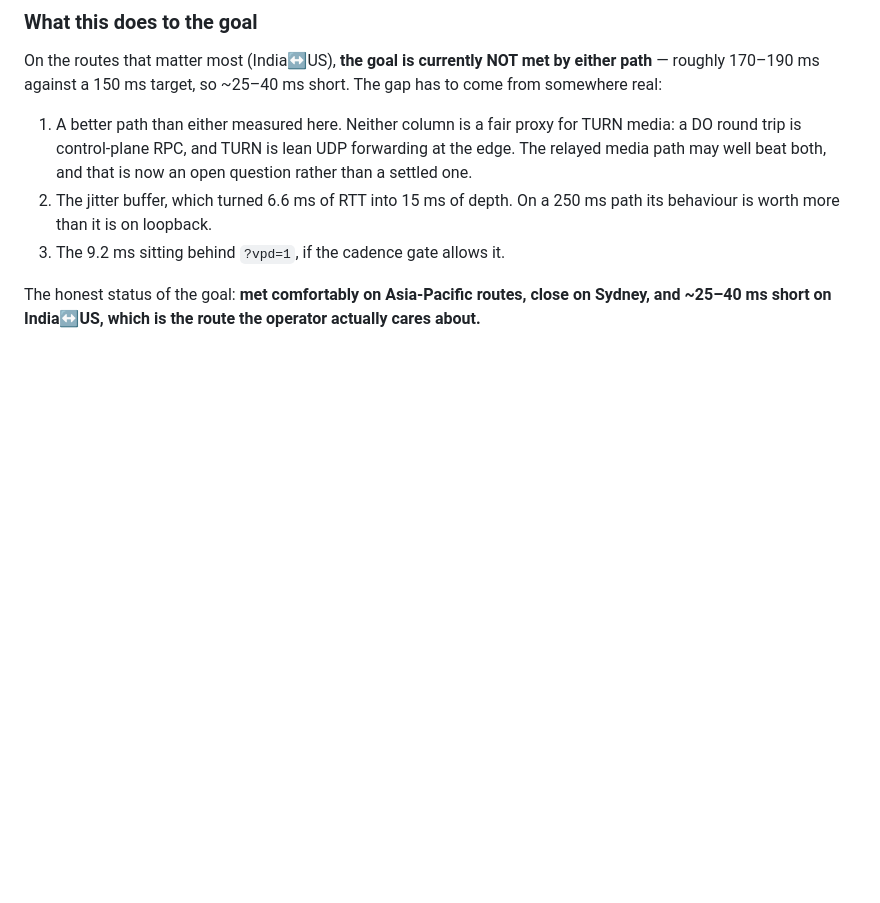
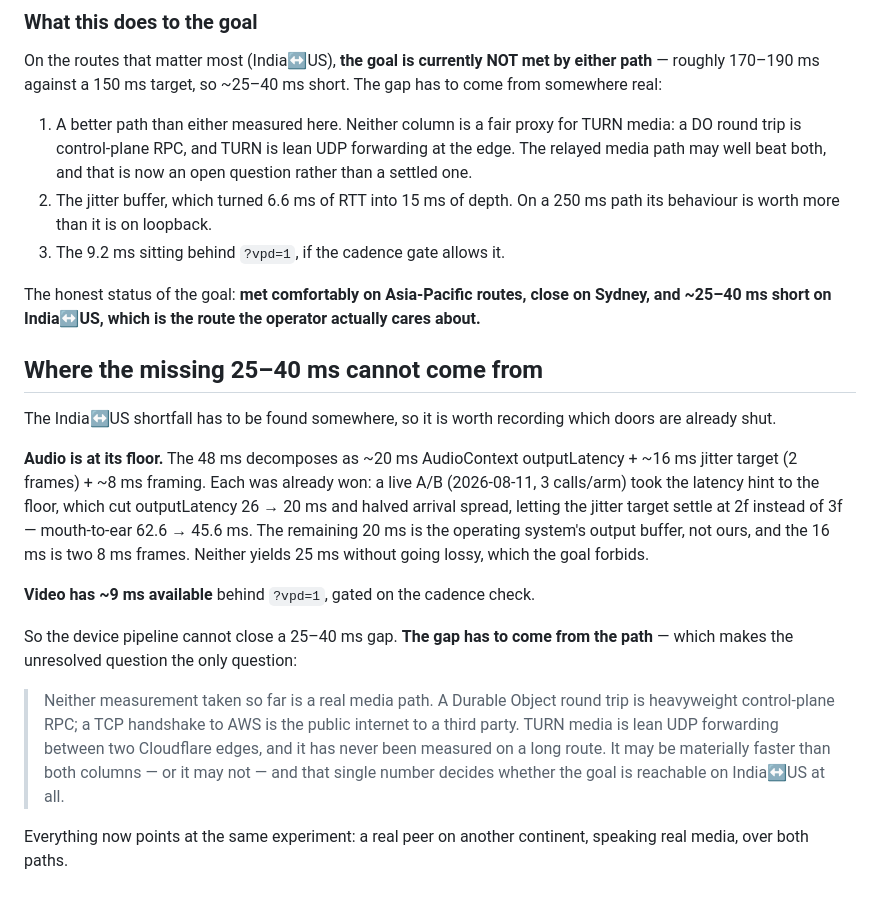
Before and after one commit to deshmukhpatel98/tokkah, a Markdown page: LATENCY-150.md, the part around the change. Drawn GitHub-style; blank space fills up the shorter version.

Commit message:
LATENCY-150: close the doors that are already shut
The India<->US shortfall is 25-40 ms, so it is worth recording where it
cannot come from. Audio is at its floor: 48 ms is ~20 ms of OS output
buffer + 16 ms of jitter target (2 frames) + 8 ms framing, and each was
already won in an earlier A/B that took outputLatency 26 -> 20 ms and the
target 3f -> 2f for 62.6 -> 45.6 ms. None of it yields 25 ms without going
lossy, which the goal forbids. Video has ~9 ms behind the vpd flag.

So the device pipeline cannot close the gap, and the path is the only place
left. Which sharpens the open question rather than answering it: neither
number measured so far is a real media path -- a DO round trip is
control-plane RPC and a TCP handshake to AWS is the public internet to a
third party, while TURN media is lean UDP between two Cloudflare edges and
has never been measured on a long route.

Co-Authored-By: Claude Opus 5 <noreply@anthropic.com>

```diff
--- a/LATENCY-150.md
+++ b/LATENCY-150.md
@@ -398,3 +398,32 @@ The gap has to come from somewhere real:
 The honest status of the goal: **met comfortably on Asia-Pacific routes, close
 on Sydney, and ~25–40 ms short on India↔US, which is the route the operator
 actually cares about.**
+
+## Where the missing 25–40 ms cannot come from
+
+The India↔US shortfall has to be found somewhere, so it is worth recording which
+doors are already shut.
+
+**Audio is at its floor.** The 48 ms decomposes as ~20 ms AudioContext
+outputLatency + ~16 ms jitter target (2 frames) + ~8 ms framing. Each was
+already won: a live A/B (2026-08-11, 3 calls/arm) took the latency hint to the
+floor, which cut outputLatency 26 → 20 ms and halved arrival spread, letting the
+jitter target settle at 2f instead of 3f — mouth-to-ear 62.6 → 45.6 ms. The
+remaining 20 ms is the operating system's output buffer, not ours, and the 16 ms
+is two 8 ms frames. Neither yields 25 ms without going lossy, which the goal
+forbids.
+
+**Video has ~9 ms available** behind `?vpd=1`, gated on the cadence check.
+
+So the device pipeline cannot close a 25–40 ms gap. **The gap has to come from
+the path** — which makes the unresolved question the only question:
+
+> Neither measurement taken so far is a real media path. A Durable Object round
+> trip is heavyweight control-plane RPC; a TCP handshake to AWS is the public
+> internet to a third party. TURN media is lean UDP forwarding between two
+> Cloudflare edges, and it has never been measured on a long route. It may be
+> materially faster than both columns — or it may not — and that single number
+> decides whether the goal is reachable on India↔US at all.
+
+Everything now points at the same experiment: a real peer on another continent,
+speaking real media, over both paths.
```
